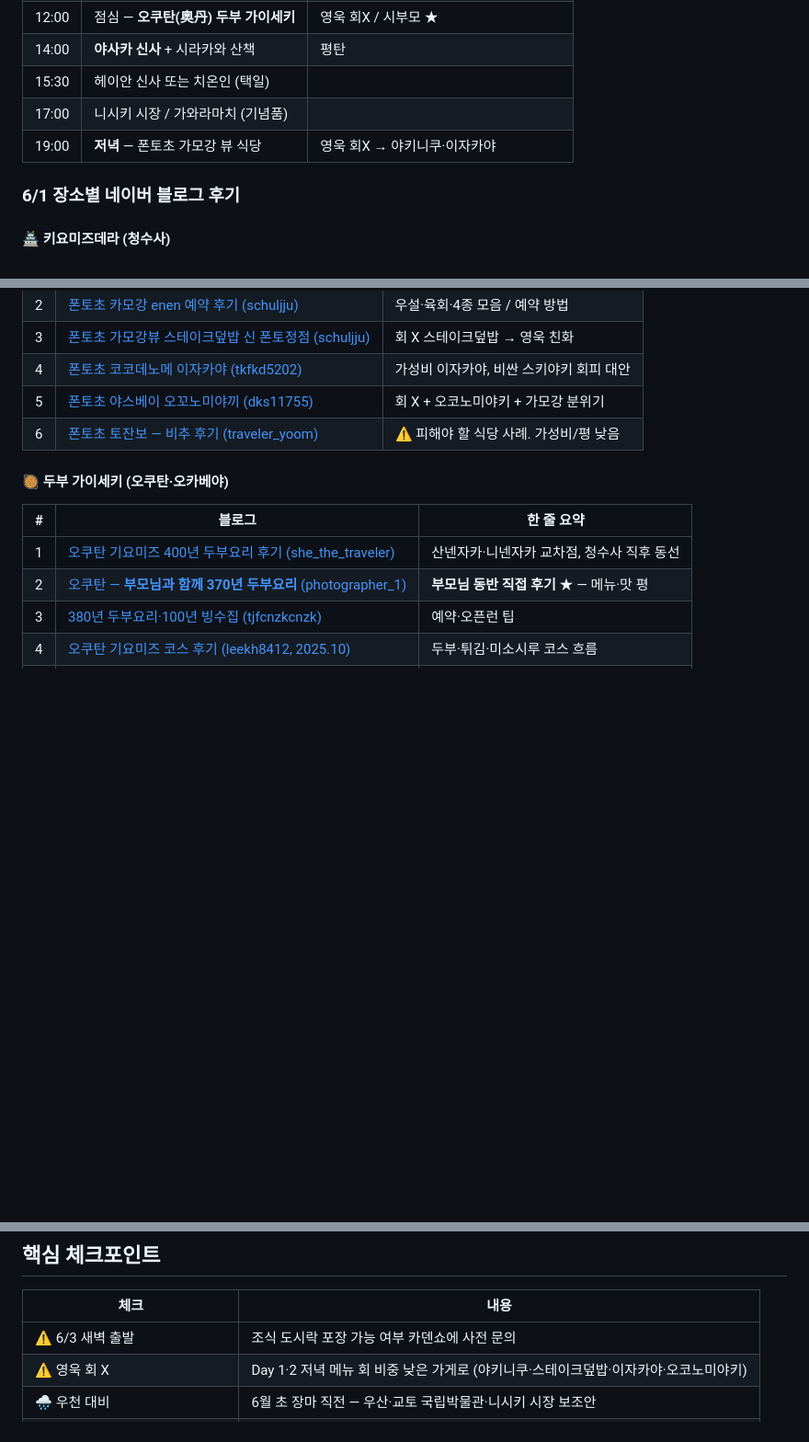
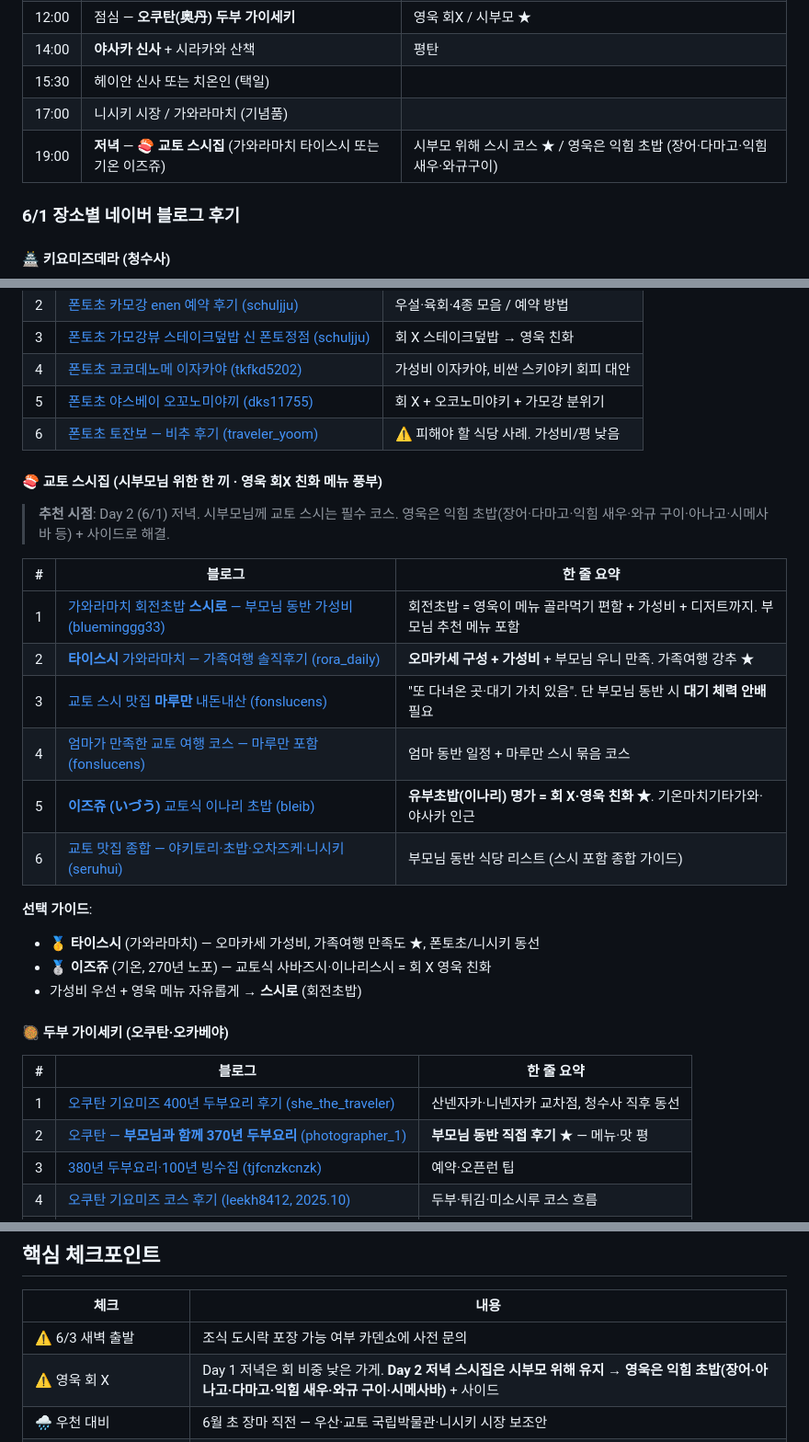
Before and after one commit to ywkim/japan-trip, a Markdown page: docs/kyoto-itinerary-may31-jun3-2026.md, 3 parts joined by grey strips. Shown at 92% size. GitHub-like rendering; blank space fills up the shorter version.

```diff
--- a/docs/kyoto-itinerary-may31-jun3-2026.md
+++ b/docs/kyoto-itinerary-may31-jun3-2026.md
@@ -52,7 +52,7 @@
 | 14:00 | **야사카 신사** + 시라카와 산책 | 평탄 |
 | 15:30 | 헤이안 신사 또는 치온인 (택일) | |
 | 17:00 | 니시키 시장 / 가와라마치 (기념품) | |
-| 19:00 | **저녁** — 폰토초 가모강 뷰 식당 | 영욱 회X → 야키니쿠·이자카야 |
+| 19:00 | **저녁** — 🍣 **교토 스시집** (가와라마치 타이스시 또는 기온 이즈쥬) | 시부모 위해 스시 코스 ★ / 영욱은 익힘 초밥 (장어·다마고·익힘 새우·와규구이) |
 
 ### 6/1 장소별 네이버 블로그 후기
 
@@ -102,6 +102,24 @@
 | 4 | [폰토초 코코데노메 이자카야 (tkfkd5202)](https://blog.naver.com/tkfkd5202/224048250167) | 가성비 이자카야, 비싼 스키야키 회피 대안 |
 | 5 | [폰토초 야스베이 오꼬노미야끼 (dks11755)](https://blog.naver.com/dks11755/224002757359) | 회 X + 오코노미야키 + 가모강 분위기 |
 | 6 | [폰토초 토잔보 — 비추 후기 (traveler_yoom)](https://blog.naver.com/traveler_yoom/223838138435) | ⚠️ 피해야 할 식당 사례. 가성비/평 낮음 |
+
+#### 🍣 교토 스시집 (시부모님 위한 한 끼 · 영욱 회X 친화 메뉴 풍부)
+
+> **추천 시점**: Day 2 (6/1) 저녁. 시부모님께 교토 스시는 필수 코스. 영욱은 익힘 초밥(장어·다마고·익힘 새우·와규 구이·아나고·시메사바 등) + 사이드로 해결.
+
+| # | 블로그 | 한 줄 요약 |
+|---|---|---|
+| 1 | [가와라마치 회전초밥 **스시로** — 부모님 동반 가성비 (blueminggg33)](https://blog.naver.com/blueminggg33/224273674898) | 회전초밥 = 영욱이 메뉴 골라먹기 편함 + 가성비 + 디저트까지. 부모님 추천 메뉴 포함 |
+| 2 | [**타이스시** 가와라마치 — 가족여행 솔직후기 (rora_daily)](https://blog.naver.com/rora_daily/224199192406) | **오마카세 구성 + 가성비** + 부모님 우니 만족. 가족여행 강추 ★ |
+| 3 | [교토 스시 맛집 **마루만** 내돈내산 (fonslucens)](https://blog.naver.com/fonslucens/224227355177) | "또 다녀온 곳·대기 가치 있음". 단 부모님 동반 시 **대기 체력 안배** 필요 |
+| 4 | [엄마가 만족한 교토 여행 코스 — 마루만 포함 (fonslucens)](https://blog.naver.com/fonslucens/224225543186) | 엄마 동반 일정 + 마루만 스시 묶음 코스 |
+| 5 | [**이즈쥬 (いづう)** 교토식 이나리 초밥 (bleib)](https://blog.naver.com/bleib/224255757273) | **유부초밥(이나리) 명가 = 회 X·영욱 친화 ★**. 기온마치기타가와·야사카 인근 |
+| 6 | [교토 맛집 종합 — 야키토리·초밥·오차즈케·니시키 (seruhui)](https://blog.naver.com/seruhui/224216128534) | 부모님 동반 식당 리스트 (스시 포함 종합 가이드) |
+
+**선택 가이드**:
+- 🥇 **타이스시** (가와라마치) — 오마카세 가성비, 가족여행 만족도 ★, 폰토초/니시키 동선
+- 🥈 **이즈쥬** (기온, 270년 노포) — 교토식 사바즈시·이나리스시 = 회 X 영욱 친화
+- 가성비 우선 + 영욱 메뉴 자유롭게 → **스시로** (회전초밥)
 
 #### 🥘 두부 가이세키 (오쿠탄·오카베야)
 | # | 블로그 | 한 줄 요약 |
@@ -193,7 +211,7 @@
 | 체크 | 내용 |
 |---|---|
 | ⚠️ 6/3 새벽 출발 | 조식 도시락 포장 가능 여부 카덴쇼에 사전 문의 |
-| ⚠️ 영욱 회 X | Day 1·2 저녁 메뉴 회 비중 낮은 가게로 (야키니쿠·스테이크덮밥·이자카야·오코노미야키) |
+| ⚠️ 영욱 회 X | Day 1 저녁은 회 비중 낮은 가게. **Day 2 저녁 스시집은 시부모 위해 유지 → 영욱은 익힘 초밥(장어·아나고·다마고·익힘 새우·와규 구이·시메사바)** + 사이드 |
 | 🌧 우천 대비 | 6월 초 장마 직전 — 우산·교토 국립박물관·니시키 시장 보조안 |
 | 🚃 ICOCA & HARUKA 패스 | 사전 예매 시 하루카 할인 |
 | 🏥 시부모 상비약·보험 | 교토 시립병원 위치 사전 저장 |
```
Also changed, not shown: other parts of docs/kyoto-itinerary-may31-jun3-2026.md (+1 -1 lines), docs/decision-log/2026-05-14-kyoto-sushi-dinner.md (added, +19 -0 lines).
